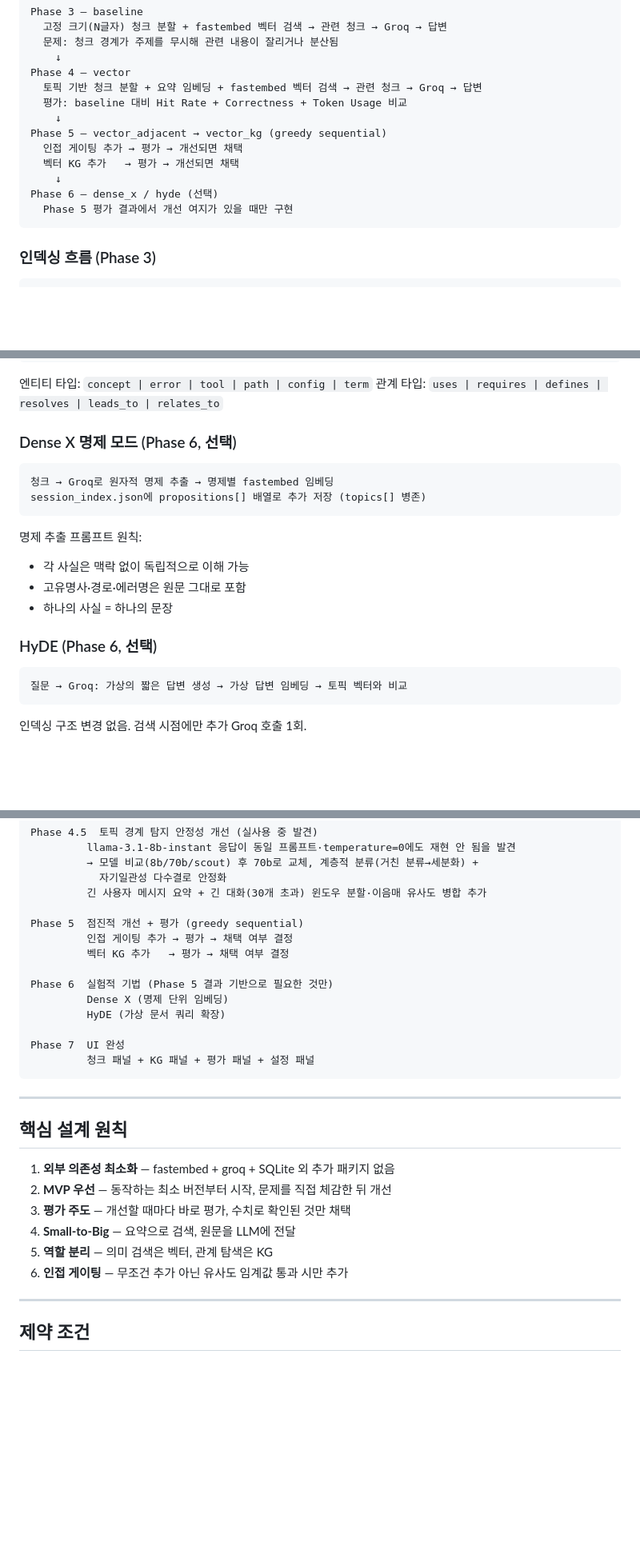
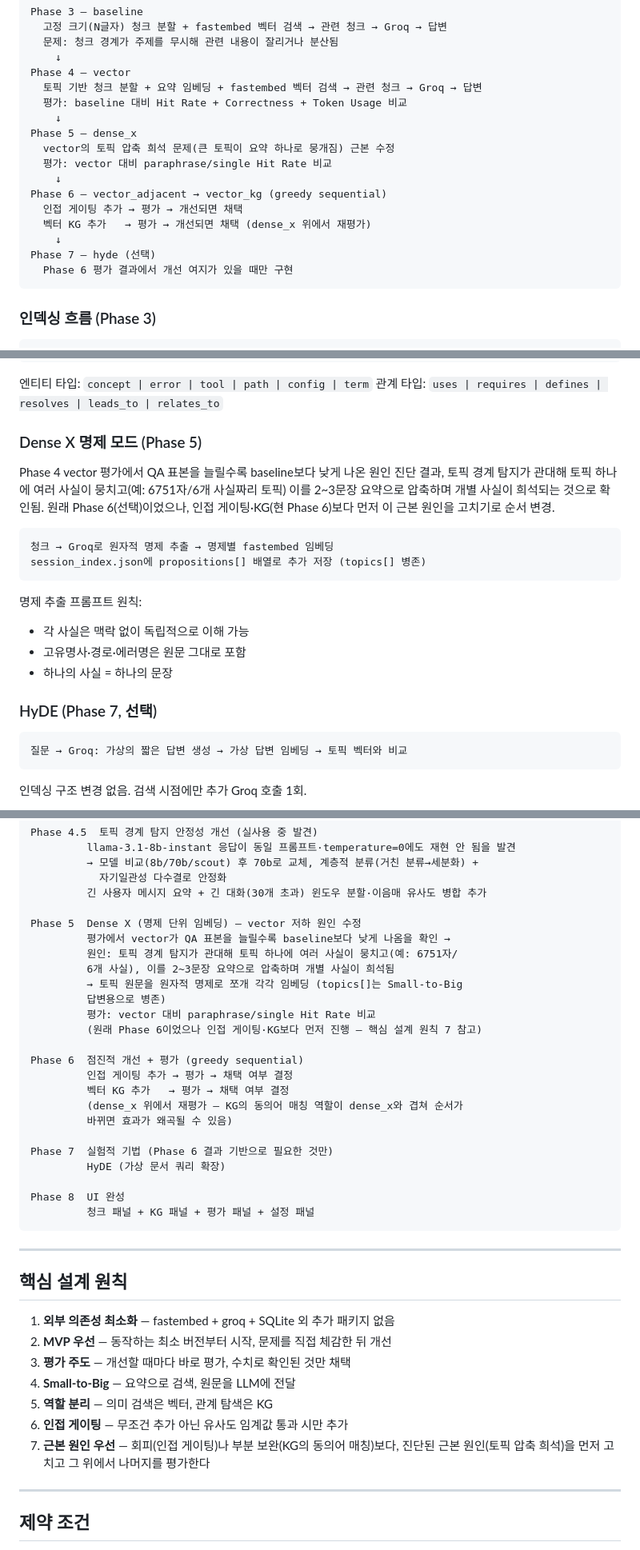
Before and after one commit to jdmunkres23/mnemo, a Markdown page: CLAUDE.md, 3 parts joined by grey strips. Shown at 80% size. Rendered like a GitHub page; blank space fills up the shorter version.

Commit message:
docs: docs: reorder Phase 5-7 to move Dense X ahead of adjacent gating/KG

````diff
--- a/CLAUDE.md
+++ b/CLAUDE.md
@@ -149,12 +150,16 @@ Phase 4 — vector
   토픽 기반 청크 분할 + 요약 임베딩 + fastembed 벡터 검색 → 관련 청크 → Groq → 답변
   평가: baseline 대비 Hit Rate + Correctness + Token Usage 비교
     ↓
-Phase 5 — vector_adjacent → vector_kg (greedy sequential)
+Phase 5 — dense_x
+  vector의 토픽 압축 희석 문제(큰 토픽이 요약 하나로 뭉개짐) 근본 수정
+  평가: vector 대비 paraphrase/single Hit Rate 비교
+    ↓
+Phase 6 — vector_adjacent → vector_kg (greedy sequential)
   인접 게이팅 추가 → 평가 → 개선되면 채택
-  벡터 KG 추가   → 평가 → 개선되면 채택
+  벡터 KG 추가   → 평가 → 개선되면 채택 (dense_x 위에서 재평가)
     ↓
-Phase 6 — dense_x / hyde (선택)
-  Phase 5 평가 결과에서 개선 여지가 있을 때만 구현
+Phase 7 — hyde (선택)
+  Phase 6 평가 결과에서 개선 여지가 있을 때만 구현
 ```
 
 ### 인덱싱 흐름 (Phase 3)
@@ -257,7 +262,13 @@ relations          — source_name, relation, target_name, topic_idx
 엔티티 타입: `concept | error | tool | path | config | term`
 관계 타입: `uses | requires | defines | resolves | leads_to | relates_to`
 
-### Dense X 명제 모드 (Phase 6, 선택)
+### Dense X 명제 모드 (Phase 5)
+
+Phase 4 vector 평가에서 QA 표본을 늘릴수록 baseline보다 낮게 나온 원인 진단 결과,
+토픽 경계 탐지가 관대해 토픽 하나에 여러 사실이 뭉치고(예: 6751자/6개 사실짜리
+토픽) 이를 2~3문장 요약으로 압축하며 개별 사실이 희석되는 것으로 확인됨. 원래
+Phase 6(선택)이었으나, 인접 게이팅·KG(현 Phase 6)보다 먼저 이 근본 원인을
+고치기로 순서 변경.
 
 ```
 청크 → Groq로 원자적 명제 추출 → 명제별 fastembed 임베딩
@@ -269,7 +280,7 @@ session_index.json에 propositions[] 배열로 추가 저장 (topics[] 병존)
 - 고유명사·경로·에러명은 원문 그대로 포함
 - 하나의 사실 = 하나의 문장
 
-### HyDE (Phase 6, 선택)
+### HyDE (Phase 7, 선택)
 
 ```
 질문 → Groq: 가상의 짧은 답변 생성 → 가상 답변 임베딩 → 토픽 벡터와 비교
@@ -491,15 +502,25 @@ Phase 4.5  토픽 경계 탐지 안정성 개선 (실사용 중 발견)
            자기일관성 다수결로 안정화
          긴 사용자 메시지 요약 + 긴 대화(30개 초과) 윈도우 분할·이음매 유사도 병합 추가
 
-Phase 5  점진적 개선 + 평가 (greedy sequential)
+Phase 5  Dense X (명제 단위 임베딩) — vector 저하 원인 수정
+         평가에서 vector가 QA 표본을 늘릴수록 baseline보다 낮게 나옴을 확인 →
+         원인: 토픽 경계 탐지가 관대해 토픽 하나에 여러 사실이 뭉치고(예: 6751자/
+         6개 사실), 이를 2~3문장 요약으로 압축하며 개별 사실이 희석됨
+         → 토픽 원문을 원자적 명제로 쪼개 각각 임베딩 (topics[]는 Small-to-Big
+         답변용으로 병존)
+         평가: vector 대비 paraphrase/single Hit Rate 비교
+         (원래 Phase 6이었으나 인접 게이팅·KG보다 먼저 진행 — 핵심 설계 원칙 7 참고)
+
+Phase 6  점진적 개선 + 평가 (greedy sequential)
          인접 게이팅 추가 → 평가 → 채택 여부 결정
          벡터 KG 추가   → 평가 → 채택 여부 결정
+         (dense_x 위에서 재평가 — KG의 동의어 매칭 역할이 dense_x와 겹쳐 순서가
+         바뀌면 효과가 왜곡될 수 있음)
 
-Phase 6  실험적 기법 (Phase 5 결과 기반으로 필요한 것만)
-         Dense X (명제 단위 임베딩)
+Phase 7  실험적 기법 (Phase 6 결과 기반으로 필요한 것만)
          HyDE (가상 문서 쿼리 확장)
 
-Phase 7  UI 완성
+Phase 8  UI 완성
          청크 패널 + KG 패널 + 평가 패널 + 설정 패널
 ```
 
@@ -513,6 +534,8 @@ Phase 7  UI 완성
 4. **Small-to-Big** — 요약으로 검색, 원문을 LLM에 전달
 5. **역할 분리** — 의미 검색은 벡터, 관계 탐색은 KG
 6. **인접 게이팅** — 무조건 추가 아닌 유사도 임계값 통과 시만 추가
+7. **근본 원인 우선** — 회피(인접 게이팅)나 부분 보완(KG의 동의어 매칭)보다, 진단된
+   근본 원인(토픽 압축 희석)을 먼저 고치고 그 위에서 나머지를 평가한다
 
 ---
 
````
Also changed, not shown: other parts of CLAUDE.md (+11 -10 lines).
